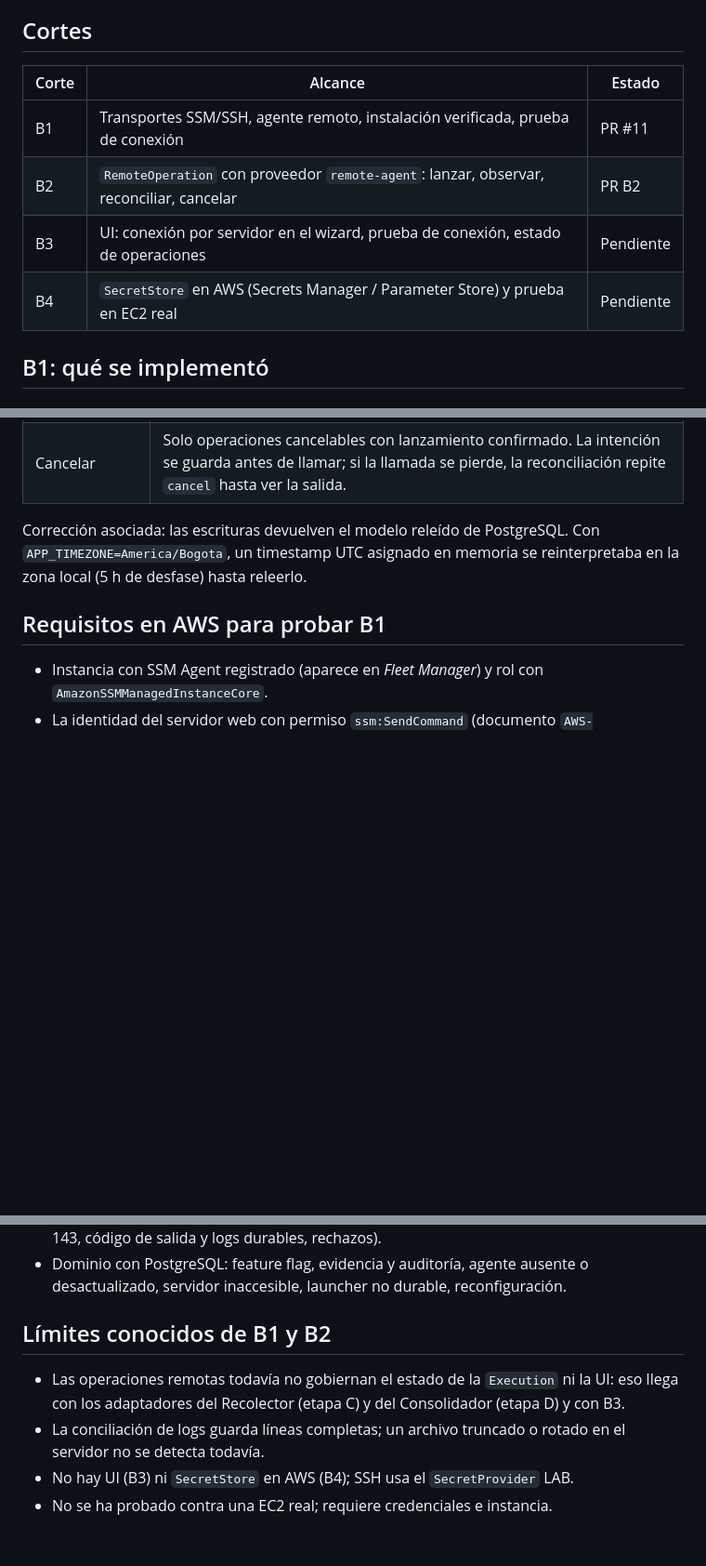
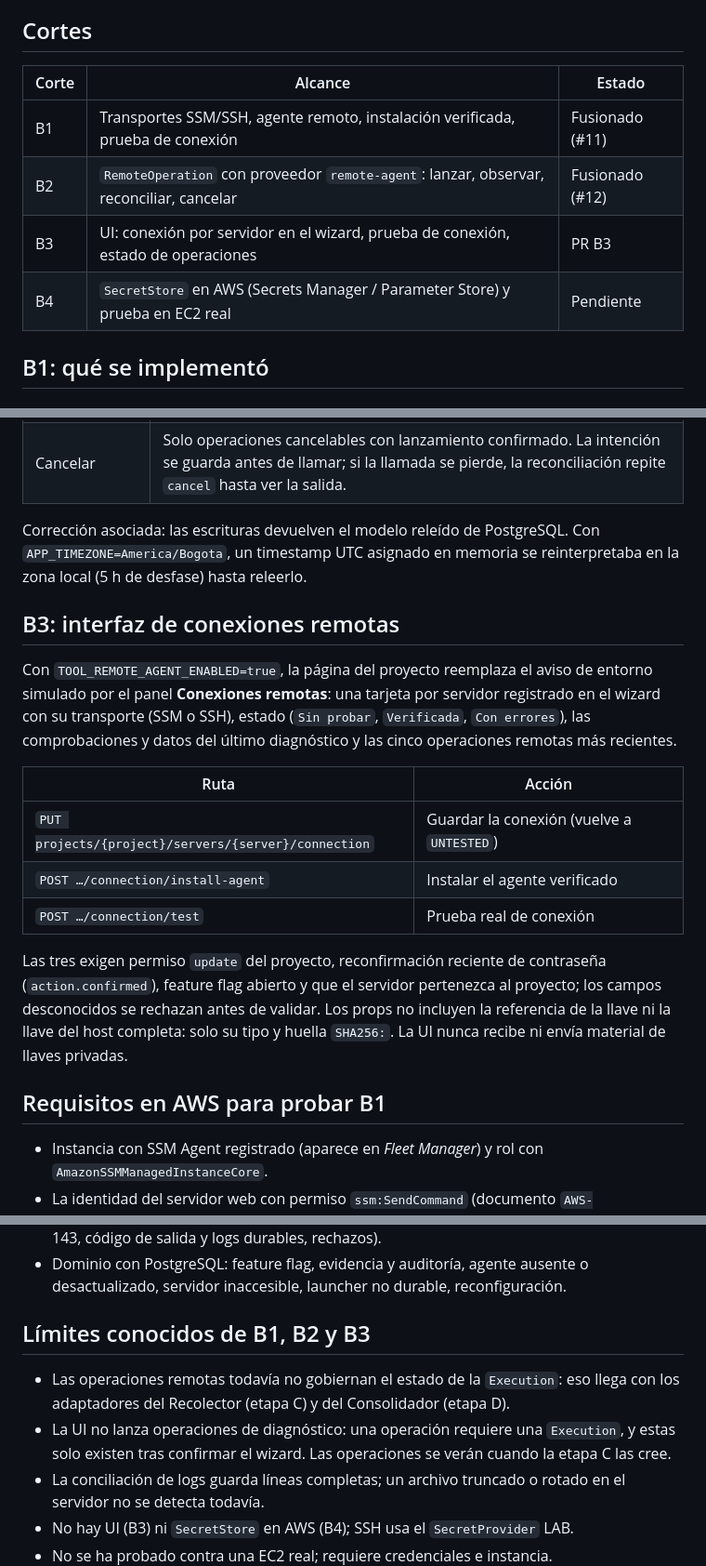
Before and after one commit to AndreyK-2305/MoodleWebToolkit, a Markdown page: docs/ETAPA-B-PROVEEDOR-REMOTO.md, 3 parts joined by grey strips. Shown at 93% size. Rendered like a GitHub page; blank space fills up the shorter version.

Commit message:
docs(remote): describe the B3 remote connections interface
Co-Authored-By: Claude Opus 5.5 <noreply@anthropic.com>

```diff
--- a/docs/ETAPA-B-PROVEEDOR-REMOTO.md
+++ b/docs/ETAPA-B-PROVEEDOR-REMOTO.md
@@ -21,12 +21,12 @@ su estado. Perder la conexión significa "estado desconocido", nunca "falló".
 
 ## Cortes
 
-| Corte | Alcance                                                                                 | Estado    |
-| ----- | --------------------------------------------------------------------------------------- | --------- |
-| B1    | Transportes SSM/SSH, agente remoto, instalación verificada, prueba de conexión          | PR #11    |
-| B2    | `RemoteOperation` con proveedor `remote-agent`: lanzar, observar, reconciliar, cancelar | PR B2     |
-| B3    | UI: conexión por servidor en el wizard, prueba de conexión, estado de operaciones       | Pendiente |
-| B4    | `SecretStore` en AWS (Secrets Manager / Parameter Store) y prueba en EC2 real           | Pendiente |
+| Corte | Alcance                                                                                 | Estado          |
+| ----- | --------------------------------------------------------------------------------------- | --------------- |
+| B1    | Transportes SSM/SSH, agente remoto, instalación verificada, prueba de conexión          | Fusionado (#11) |
+| B2    | `RemoteOperation` con proveedor `remote-agent`: lanzar, observar, reconciliar, cancelar | Fusionado (#12) |
+| B3    | UI: conexión por servidor en el wizard, prueba de conexión, estado de operaciones       | PR B3           |
+| B4    | `SecretStore` en AWS (Secrets Manager / Parameter Store) y prueba en EC2 real           | Pendiente       |
 
 ## B1: qué se implementó
 
@@ -110,6 +110,26 @@ Corrección asociada: las escrituras devuelven el modelo releído de PostgreSQL.
 `APP_TIMEZONE=America/Bogota`, un timestamp UTC asignado en memoria se
 reinterpretaba en la zona local (5 h de desfase) hasta releerlo.
 
+## B3: interfaz de conexiones remotas
+
+Con `TOOL_REMOTE_AGENT_ENABLED=true`, la página del proyecto reemplaza el aviso de
+entorno simulado por el panel **Conexiones remotas**: una tarjeta por servidor
+registrado en el wizard con su transporte (SSM o SSH), estado (`Sin probar`,
+`Verificada`, `Con errores`), las comprobaciones y datos del último diagnóstico y
+las cinco operaciones remotas más recientes.
+
+| Ruta                                                 | Acción                                    |
+| ---------------------------------------------------- | ----------------------------------------- |
+| `PUT projects/{project}/servers/{server}/connection` | Guardar la conexión (vuelve a `UNTESTED`) |
+| `POST …/connection/install-agent`                    | Instalar el agente verificado             |
+| `POST …/connection/test`                             | Prueba real de conexión                   |
+
+Las tres exigen permiso `update` del proyecto, reconfirmación reciente de
+contraseña (`action.confirmed`), feature flag abierto y que el servidor pertenezca
+al proyecto; los campos desconocidos se rechazan antes de validar. Los props no
+incluyen la referencia de la llave ni la llave del host completa: solo su tipo y
+huella `SHA256:`. La UI nunca recibe ni envía material de llaves privadas.
+
 ## Requisitos en AWS para probar B1
 
 - Instancia con SSM Agent registrado (aparece en _Fleet Manager_) y rol con
@@ -134,10 +154,12 @@ php artisan remote:connection test <server_uuid>
 - Dominio con PostgreSQL: feature flag, evidencia y auditoría, agente ausente o
   desactualizado, servidor inaccesible, launcher no durable, reconfiguración.
 
-## Límites conocidos de B1 y B2
+## Límites conocidos de B1, B2 y B3
 
-- Las operaciones remotas todavía no gobiernan el estado de la `Execution` ni la UI: eso llega con
-  los adaptadores del Recolector (etapa C) y del Consolidador (etapa D) y con B3.
+- Las operaciones remotas todavía no gobiernan el estado de la `Execution`: eso llega con los
+  adaptadores del Recolector (etapa C) y del Consolidador (etapa D).
+- La UI no lanza operaciones de diagnóstico: una operación requiere una `Execution`, y estas solo
+  existen tras confirmar el wizard. Las operaciones se verán cuando la etapa C las cree.
 - La conciliación de logs guarda líneas completas; un archivo truncado o rotado en el servidor no
   se detecta todavía.
 - No hay UI (B3) ni `SecretStore` en AWS (B4); SSH usa el `SecretProvider` LAB.
```
